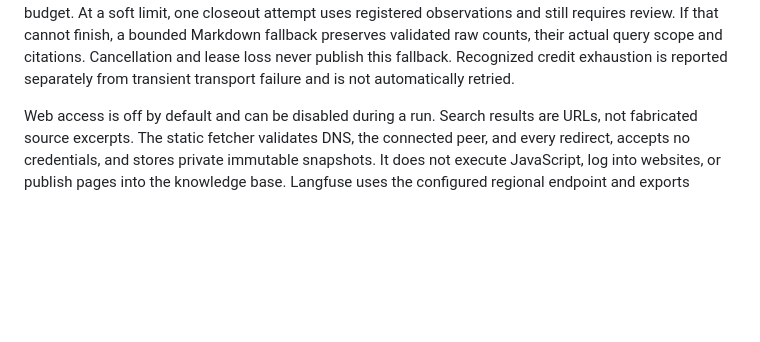
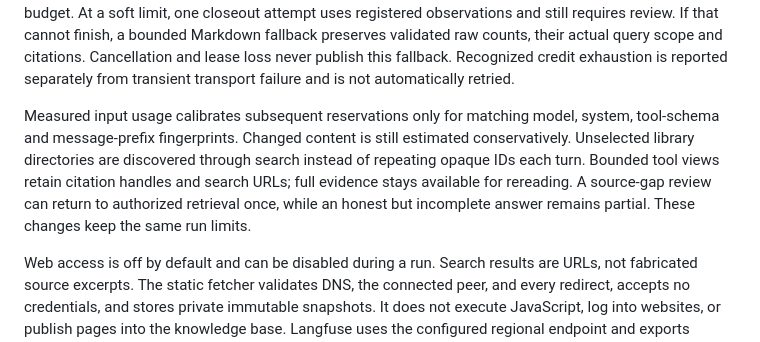
Before and after one commit to Tim-888888/SemiBrain, a Markdown page: README.md, the part around the change. Drawn GitHub-style; blank space fills up the shorter version.

Commit message:
Document bounded source retrieval and measured context reservations

```diff
--- a/README.md
+++ b/README.md
@@ -61,6 +61,13 @@ uses registered observations and still requires review. If that cannot finish, a
 Markdown fallback preserves validated raw counts, their actual query scope and citations.
 Cancellation and lease loss never publish this fallback. Recognized credit exhaustion
 is reported separately from transient transport failure and is not automatically retried.
+
+Measured input usage calibrates subsequent reservations only for matching model, system,
+tool-schema and message-prefix fingerprints. Changed content is still estimated conservatively.
+Unselected library directories are discovered through search instead of repeating opaque IDs
+each turn. Bounded tool views retain citation handles and search URLs; full evidence stays
+available for rereading. A source-gap review can return to authorized retrieval once, while
+an honest but incomplete answer remains partial. These changes keep the same run limits.
 
 Web access is off by default and can be disabled during a run. Search results are URLs,
 not fabricated source excerpts. The static fetcher validates DNS, the connected peer,
```
